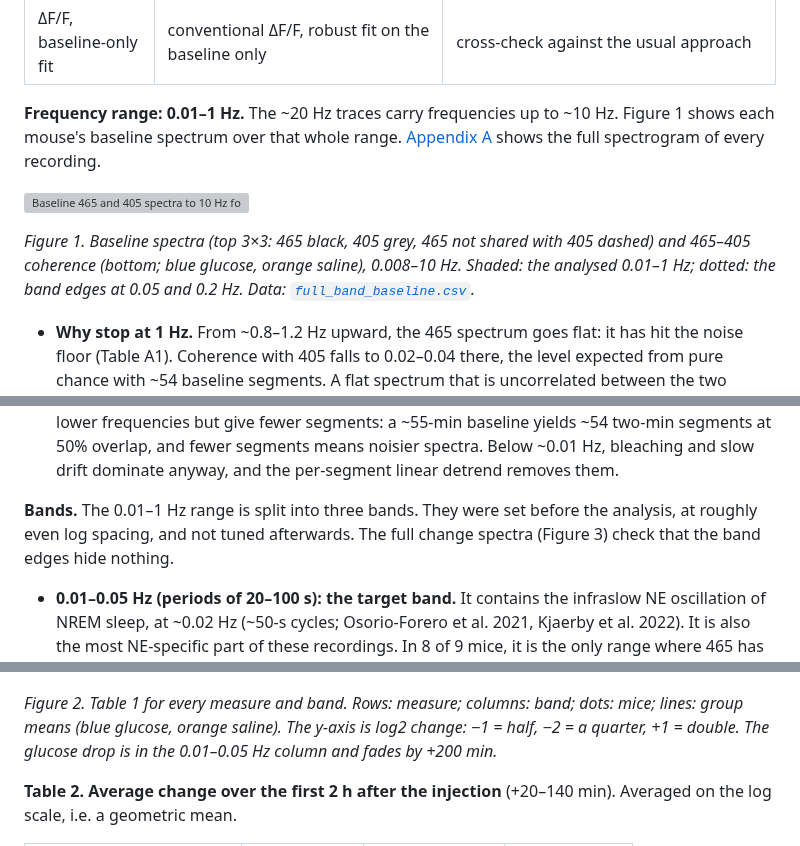
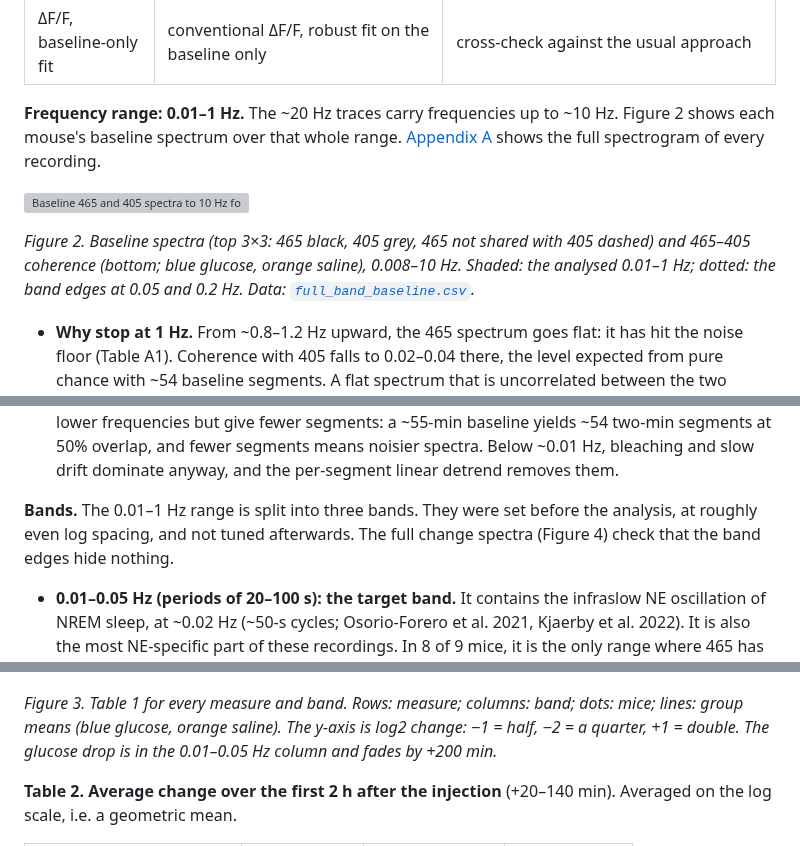
Before and after one commit to yzhaoinuw/glucose_ne_spectra, a Markdown page: reports/2026-10-27_first5h_ne_spectra.md, 3 parts joined by grey strips. GitHub-like rendering; grey boxes are pictures that could not be loaded.

```diff
--- a/reports/2026-10-27_first5h_ne_spectra.md
+++ b/reports/2026-10-27_first5h_ne_spectra.md
@@ -50,16 +54,16 @@ Groups, doses and injection times come from the experimenter's notebook. The thr
 | **465 not shared with 405** | P465 × (1 − coherence): the 465 power left after removing the share that moves in step with 405 at that frequency | **main measure.** Not a fit: no 405 trace is subtracted. The shared share is measured separately at each frequency, so no single 405 slope is needed |
 | ΔF/F, baseline-only fit | conventional ΔF/F, robust fit on the baseline only | cross-check against the usual approach |
 
-**Frequency range: 0.01–1 Hz.** The ~20 Hz traces carry frequencies up to ~10 Hz. Figure 1 shows each mouse's baseline spectrum over that whole range. [Appendix A](#appendix-a-full-band-view-of-each-recording) shows the full spectrogram of every recording.
+**Frequency range: 0.01–1 Hz.** The ~20 Hz traces carry frequencies up to ~10 Hz. Figure 2 shows each mouse's baseline spectrum over that whole range. [Appendix A](#appendix-a-full-band-view-of-each-recording) shows the full spectrogram of every recording.
 
 ![Baseline 465 and 405 spectra to 10 Hz for each mouse, and every mouse's 465–405 coherence](../results/spectra_first5h/full_band_baseline.png)
 
-*Figure 1. Baseline spectra (top 3×3: 465 black, 405 grey, 465 not shared with 405 dashed) and 465–405 coherence (bottom; blue glucose, orange saline), 0.008–10 Hz. Shaded: the analysed 0.01–1 Hz; dotted: the band edges at 0.05 and 0.2 Hz. Data: [`full_band_baseline.csv`](../results/spectra_first5h/full_band_baseline.csv).*
+*Figure 2. Baseline spectra (top 3×3: 465 black, 405 grey, 465 not shared with 405 dashed) and 465–405 coherence (bottom; blue glucose, orange saline), 0.008–10 Hz. Shaded: the analysed 0.01–1 Hz; dotted: the band edges at 0.05 and 0.2 Hz. Data: [`full_band_baseline.csv`](../results/spectra_first5h/full_band_baseline.csv).*
 
 - **Why stop at 1 Hz.** From ~0.8–1.2 Hz upward, the 465 spectrum goes flat: it has hit the noise floor (Table A1). Coherence with 405 falls to 0.02–0.04 there, the level expected from pure chance with ~54 baseline segments. A flat spectrum that is uncorrelated between the two channels is what independent detector noise looks like. Nothing above ~1 Hz can be resolved in either channel. From ~6 Hz both channels roll off steeply. The full-rate (~1017 Hz) data show the same roll-off, so it comes from the acquisition's demodulator low-pass filter, not from our downsampling. The only shared structure above 1 Hz is artifact: a ~2–4 Hz trace in #5 from +30 to +90 min (likely breathing or movement) and a steady ~8 Hz band in #2 (likely heartbeat; a mouse's heart beats ~8–10 times a second). The GRAB-NE signal also takes seconds to decay after NE falls, which smooths out faster NE changes.
 - **Why stop at 0.01 Hz.** The 2-min Welch segment sets the frequency resolution to 1/120 s ≈ 0.008 Hz. The lowest bin, 0.008 Hz, is less than one cycle per segment. Longer segments would reach lower frequencies but give fewer segments: a ~55-min baseline yields ~54 two-min segments at 50% overlap, and fewer segments means noisier spectra. Below ~0.01 Hz, bleaching and slow drift dominate anyway, and the per-segment linear detrend removes them.
 
-**Bands.** The 0.01–1 Hz range is split into three bands. They were set before the analysis, at roughly even log spacing, and not tuned afterwards. The full change spectra (Figure 3) check that the band edges hide nothing.
+**Bands.** The 0.01–1 Hz range is split into three bands. They were set before the analysis, at roughly even log spacing, and not tuned afterwards. The full change spectra (Figure 4) check that the band edges hide nothing.
 
 - **0.01–0.05 Hz (periods of 20–100 s): the target band.** It contains the infraslow NE oscillation of NREM sleep, at ~0.02 Hz (~50-s cycles; Osorio-Forero et al. 2021, Kjaerby et al. 2022). It is also the most NE-specific part of these recordings. In 8 of 9 mice, it is the only range where 465 has more power than 405 (×1.4 to ×7.9; FP1 ÷1.3), and it has the lowest 465–405 coherence in most mice (0.45–0.79; Table A1).
 - **0.05–0.2 Hz: transition.** Coherence climbs from the slow band to its plateau.
@@ -94,7 +98,7 @@ Groups, doses and injection times come from the experimenter's notebook. The thr
 
 ![Band-power change per mouse and post-injection block, for each measure and band](../results/spectra_first5h/band_change.png)
 
-*Figure 2. Table 1 for every measure and band. Rows: measure; columns: band; dots: mice; lines: group means (blue glucose, orange saline). The y-axis is log2 change: −1 = half, −2 = a quarter, +1 = double. The glucose drop is in the 0.01–0.05 Hz column and fades by +200 min.*
+*Figure 3. Table 1 for every measure and band. Rows: measure; columns: band; dots: mice; lines: group means (blue glucose, orange saline). The y-axis is log2 change: −1 = half, −2 = a quarter, +1 = double. The glucose drop is in the 0.01–0.05 Hz column and fades by +200 min.*
 
 **Table 2. Average change over the first 2 h after the injection** (+20–140 min). Averaged on the log scale, i.e. a geometric mean.
 
```
Also changed, not shown: other parts of reports/2026-10-27_first5h_ne_spectra.md (+9 -5 lines), README.md (+1 -1 lines), treaty_docs/work_log.md (+9 -0 lines), results/spectra_first5h/raw_traces.png (added), 1 other file.
